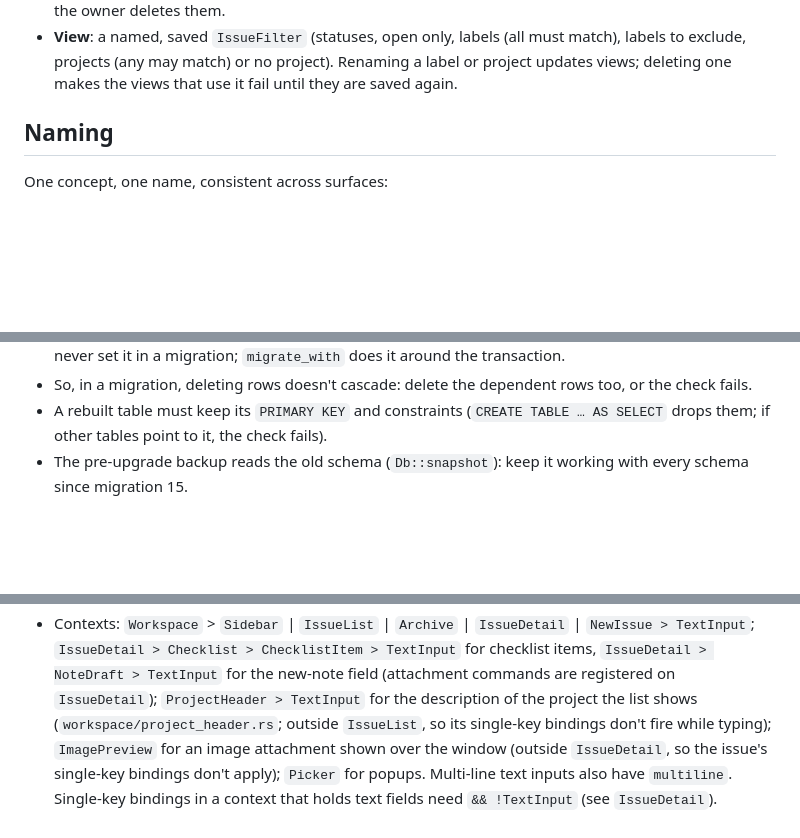
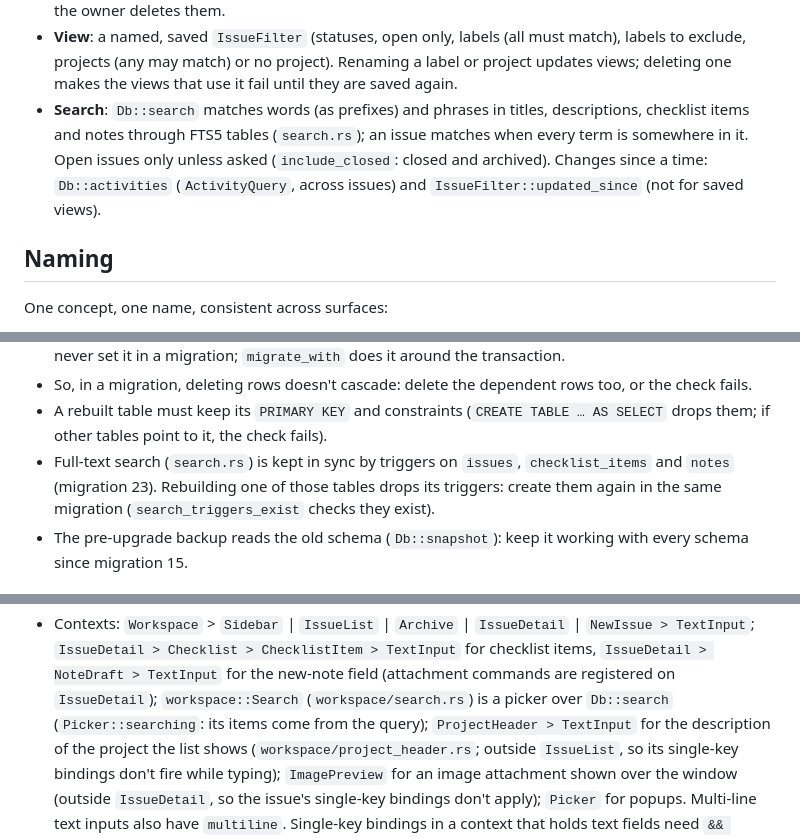
Before and after one commit to inrd/solilog, a Markdown page: AGENTS.md, 3 parts joined by grey strips. GitHub-like rendering; blank space fills up the shorter version.

```diff
--- a/AGENTS.md
+++ b/AGENTS.md
@@ -191,6 +191,12 @@ writing SQL or validation in `crates/solilog`, move it to core.
   must match), labels to exclude, projects (any may match) or no project).
   Renaming a label or project updates views; deleting one makes the views
   that use it fail until they are saved again.
+- **Search**: `Db::search` matches words (as prefixes) and phrases in
+  titles, descriptions, checklist items and notes through FTS5 tables
+  (`search.rs`); an issue matches when every term is somewhere in it.
+  Open issues only unless asked (`include_closed`: closed and archived).
+  Changes since a time: `Db::activities` (`ActivityQuery`, across issues)
+  and `IssueFilter::updated_since` (not for saved views).
 
 ## Naming
 
@@ -270,6 +276,10 @@ migration in one transaction (a failure applies none and leaves
 - A rebuilt table must keep its `PRIMARY KEY` and constraints
   (`CREATE TABLE … AS SELECT` drops them; if other tables point to it,
   the check fails).
+- Full-text search (`search.rs`) is kept in sync by triggers on `issues`,
+  `checklist_items` and `notes` (migration 23). Rebuilding one of those
+  tables drops its triggers: create them again in the same migration
+  (`search_triggers_exist` checks they exist).
 - The pre-upgrade backup reads the old schema (`Db::snapshot`): keep it
   working with every schema since migration 15.
 
@@ -301,6 +311,8 @@ migration in one transaction (a failure applies none and leaves
   `IssueDetail > Checklist > ChecklistItem > TextInput` for checklist items,
   `IssueDetail > NoteDraft > TextInput` for the new-note field
   (attachment commands are registered on `IssueDetail`);
+  `workspace::Search` (`workspace/search.rs`) is a picker over `Db::search`
+  (`Picker::searching`: its items come from the query);
   `ProjectHeader > TextInput` for the description of the project the list
   shows (`workspace/project_header.rs`; outside `IssueList`, so its
   single-key bindings don't fire while typing);
```
Also changed, not shown: CHANGELOG.md (+11 -0 lines), README.md (+3 -0 lines), docs/screenshot-8086.png, docs/screenshot-detail.png, docs/screenshot-mmx.png, docs/screenshot.png, 13 other files.
